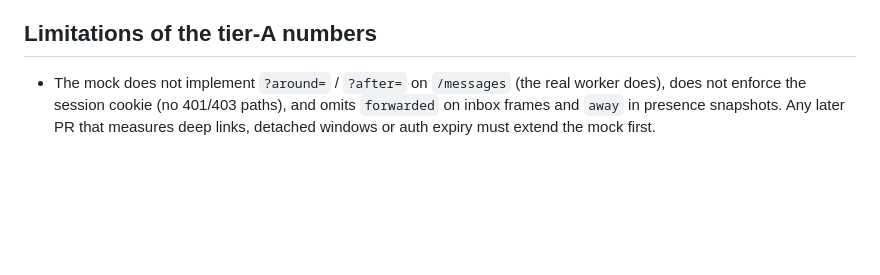
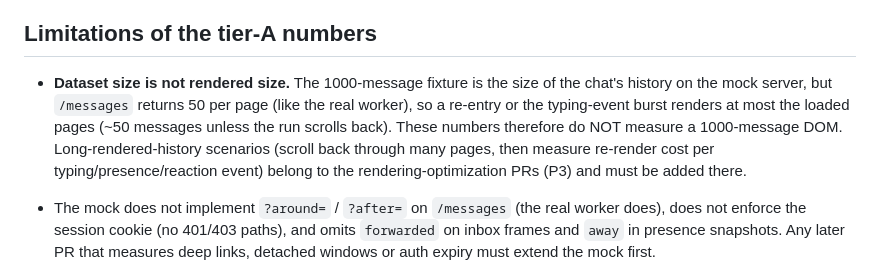
Before and after one commit to meowerse/meowerse, a Markdown page: docs/performance/meowsenger.md, the part around the change. GitHub-like rendering; blank space fills up the shorter version.

Commit message:
docs(perf): distinguish the 1000-message dataset from messages actually rendered
Co-Authored-By: Claude Opus 5.5 <noreply@anthropic.com>

```diff
--- a/docs/performance/meowsenger.md
+++ b/docs/performance/meowsenger.md
@@ -83,6 +83,12 @@ stack, so it would have been unverified code. Exact steps for the follow-up (`pe
 5. Reuse `perf/run.ts` scenarios with the mock swapped for the worker origin, CDP `Network.emulateNetworkConditions` (150 ms, 1.6 Mbps down, 750 Kbps up) instead of mock-injected latency.
 
 ## Limitations of the tier-A numbers
+
+- **Dataset size is not rendered size.** The 1000-message fixture is the size of the chat's history on the mock
+  server, but `/messages` returns 50 per page (like the real worker), so a re-entry or the typing-event burst renders
+  at most the loaded pages (~50 messages unless the run scrolls back). These numbers therefore do NOT measure a
+  1000-message DOM. Long-rendered-history scenarios (scroll back through many pages, then measure re-render cost per
+  typing/presence/reaction event) belong to the rendering-optimization PRs (P3) and must be added there.
 
 - The mock does not implement `?around=` / `?after=` on `/messages` (the real worker does), does not enforce the
   session cookie (no 401/403 paths), and omits `forwarded` on inbox frames and `away` in presence snapshots. Any
```
